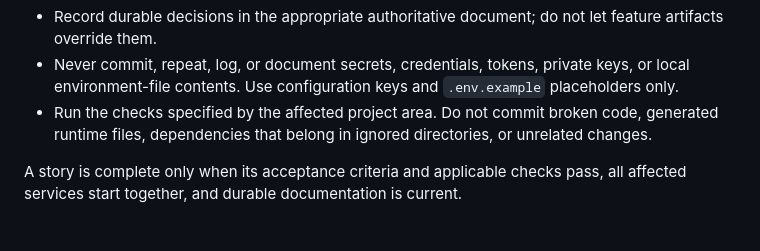
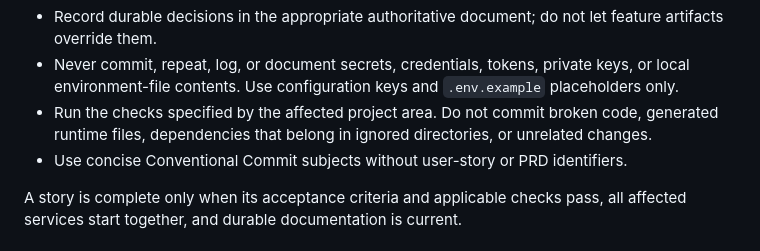
Before and after one commit to gdpe-franco/book-management-system, a Markdown page: AGENTS.md, the part around the change. Rendered like a GitHub page.

Commit message:
docs: document commit message convention

```diff
--- a/AGENTS.md
+++ b/AGENTS.md
@@ -18,6 +18,7 @@ Read `PROJECT.md` and `ARCHITECTURE.md` before work. The source PDF remains the
 - Record durable decisions in the appropriate authoritative document; do not let feature artifacts override them.
 - Never commit, repeat, log, or document secrets, credentials, tokens, private keys, or local environment-file contents. Use configuration keys and `.env.example` placeholders only.
 - Run the checks specified by the affected project area. Do not commit broken code, generated runtime files, dependencies that belong in ignored directories, or unrelated changes.
+- Use concise Conventional Commit subjects without user-story or PRD identifiers.
 
 A story is complete only when its acceptance criteria and applicable checks pass, all affected services start together, and durable documentation is current.
 
```
